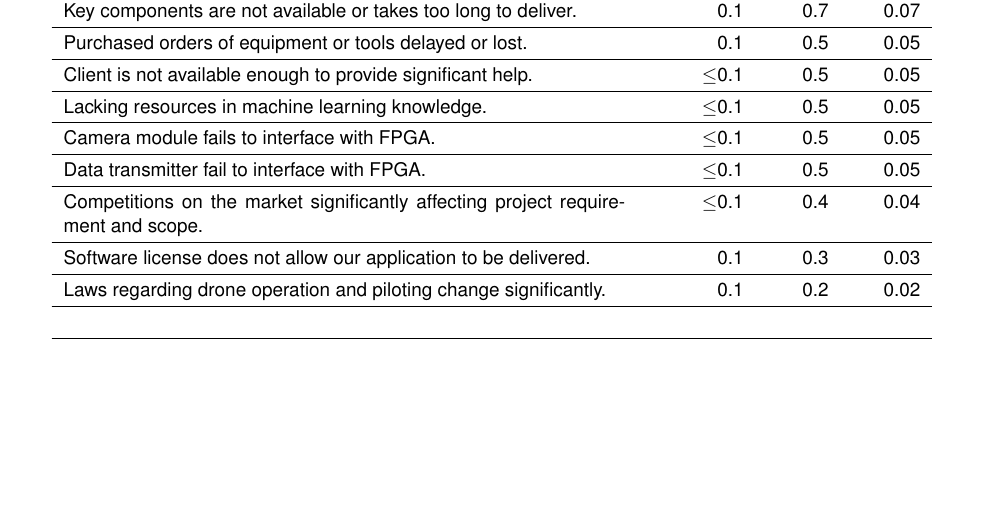
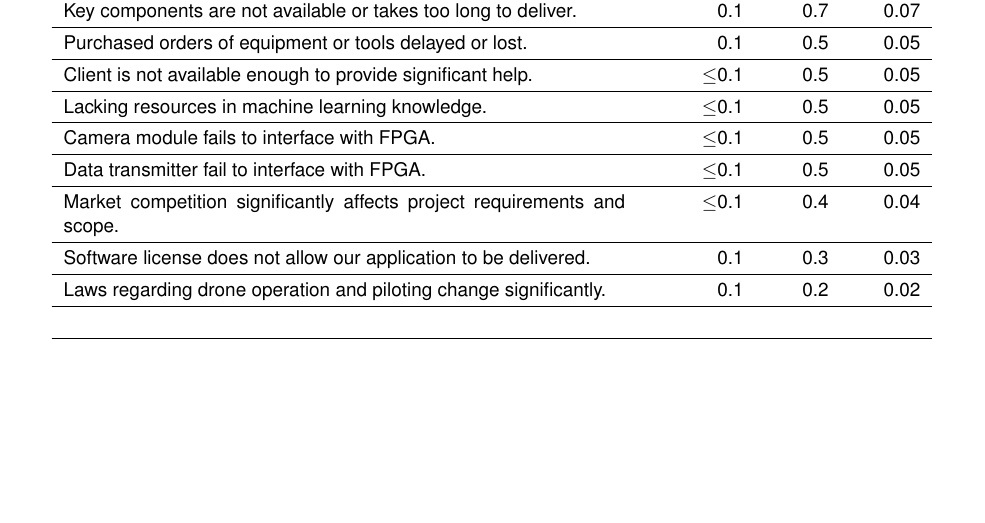
Before and after one commit to Capstone-Skynet/Capstone-Skynet.github.io, a LaTeX document (docs/proposal/proposal.tex, which reads docs/proposal/3_8_risk_profile.tex): part of page 13 of 15, cut so that both start at the same text. Compiled offline with pdfLaTeX.

Commit message:
Update docs/proposal/3_8_risk_profile.tex
Co-Authored-By: Peter Deutsch <peterdeutsch42@gmail.com>

```diff
--- a/docs/proposal/3_8_risk_profile.tex
+++ b/docs/proposal/3_8_risk_profile.tex
@@ -77,7 +77,7 @@ Client is not available enough to provide significant help. & $\leq$0.1 & 0.5 &
 Lacking resources in machine learning knowledge. & $\leq$0.1 & 0.5 & 0.05\\ \hline
 Camera module fails to interface with FPGA. & $\leq$0.1 & 0.5 & 0.05\\ \hline
 Data transmitter fail to interface with FPGA. & $\leq$0.1 & 0.5 & 0.05\\ \hline
-Competitions on the market significantly affecting project requirement and scope. & $\leq$0.1 & 0.4 & 0.04\\ \hline
+Market competition significantly affects project requirements and scope. & $\leq$0.1 & 0.4 & 0.04\\ \hline
 Software license does not allow our application to be delivered. & 0.1 & 0.3 & 0.03\\ \hline
 Laws regarding drone operation and piloting change significantly. & 0.1 & 0.2 & 0.02\\ \hline
 \label{riskprofile}
```
